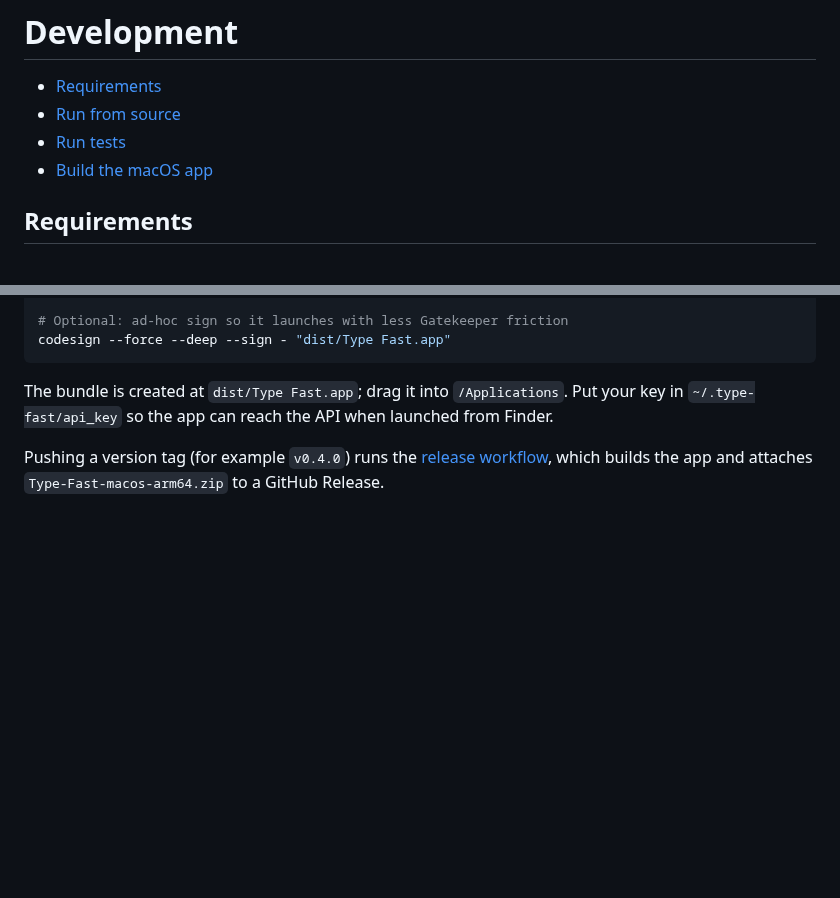
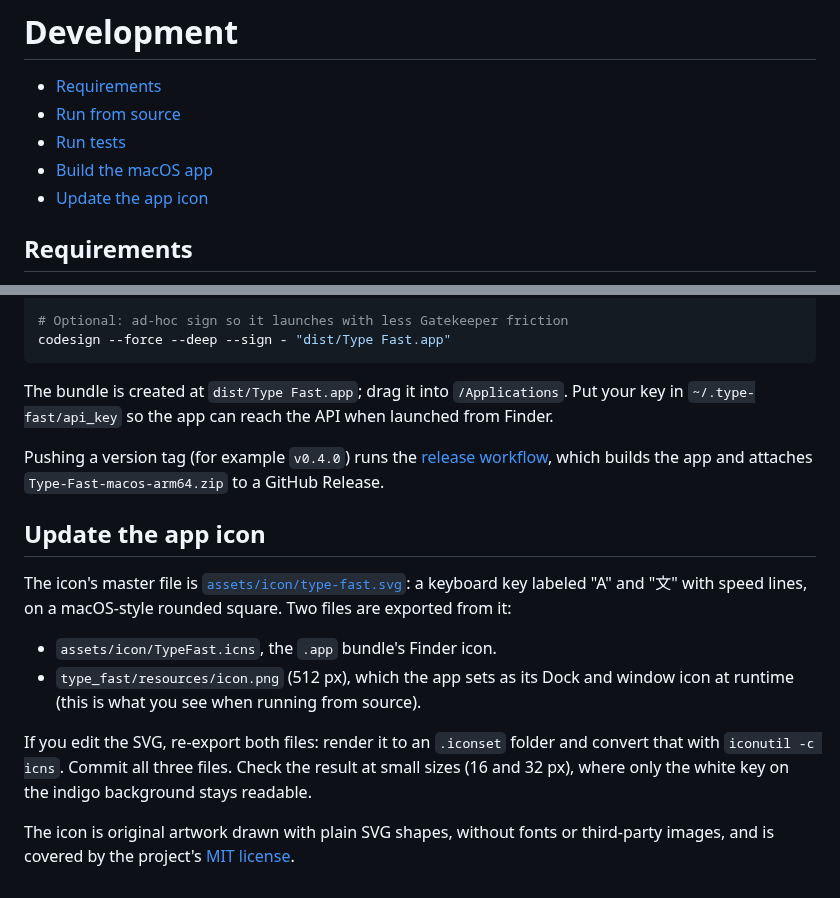
Before and after one commit to wangx173/type-fast, a Markdown page: docs/development.md, 2 parts joined by grey strips. Rendered like a GitHub page; blank space fills up the shorter version.

```diff
--- a/docs/development.md
+++ b/docs/development.md
@@ -4,6 +4,7 @@
 - [Run from source](#run-from-source)
 - [Run tests](#run-tests)
 - [Build the macOS app](#build-the-macos-app)
+- [Update the app icon](#update-the-app-icon)
 
 ## Requirements
 
@@ -55,3 +56,21 @@ launched from Finder.
 Pushing a version tag (for example `v0.4.0`) runs the
 [release workflow](../.github/workflows/release.yml), which builds the app and
 attaches `Type-Fast-macos-arm64.zip` to a GitHub Release.
+
+## Update the app icon
+
+The icon's master file is [`assets/icon/type-fast.svg`](../assets/icon/type-fast.svg):
+a keyboard key labeled "A" and "文" with speed lines, on a macOS-style rounded
+square. Two files are exported from it:
+
+- `assets/icon/TypeFast.icns`, the `.app` bundle's Finder icon.
+- `type_fast/resources/icon.png` (512 px), which the app sets as its Dock and
+  window icon at runtime (this is what you see when running from source).
+
+If you edit the SVG, re-export both files: render it to an `.iconset` folder
+and convert that with `iconutil -c icns`. Commit all three files. Check the
+result at small sizes (16 and 32 px), where only the white key on the indigo
+background stays readable.
+
+The icon is original artwork drawn with plain SVG shapes, without fonts or
+third-party images, and is covered by the project's [MIT license](../LICENSE).
```
Also changed, not shown: README.md (+2 -0 lines), type_fast/resources/icon.png (added), 6 other files.
